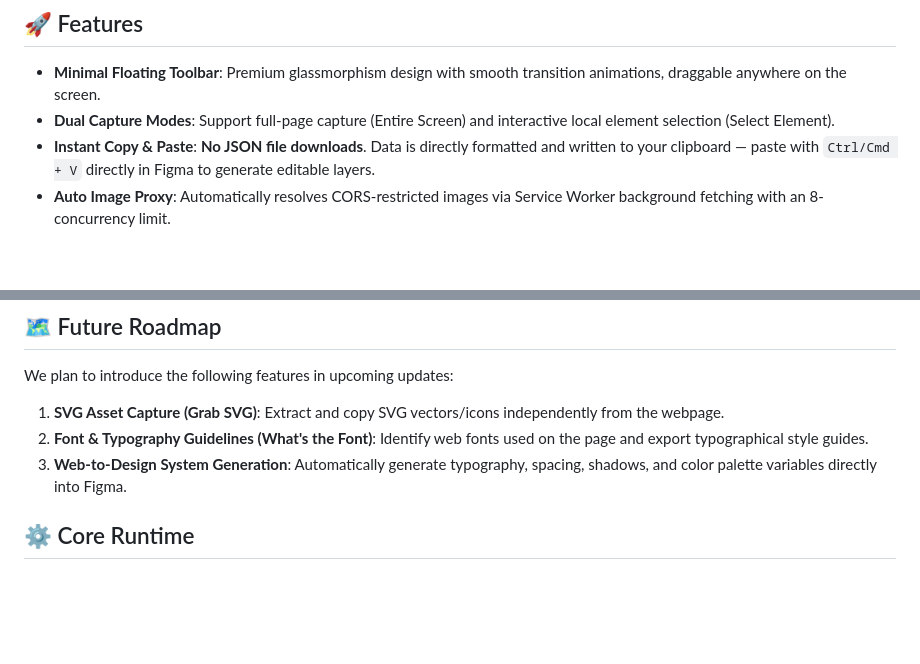
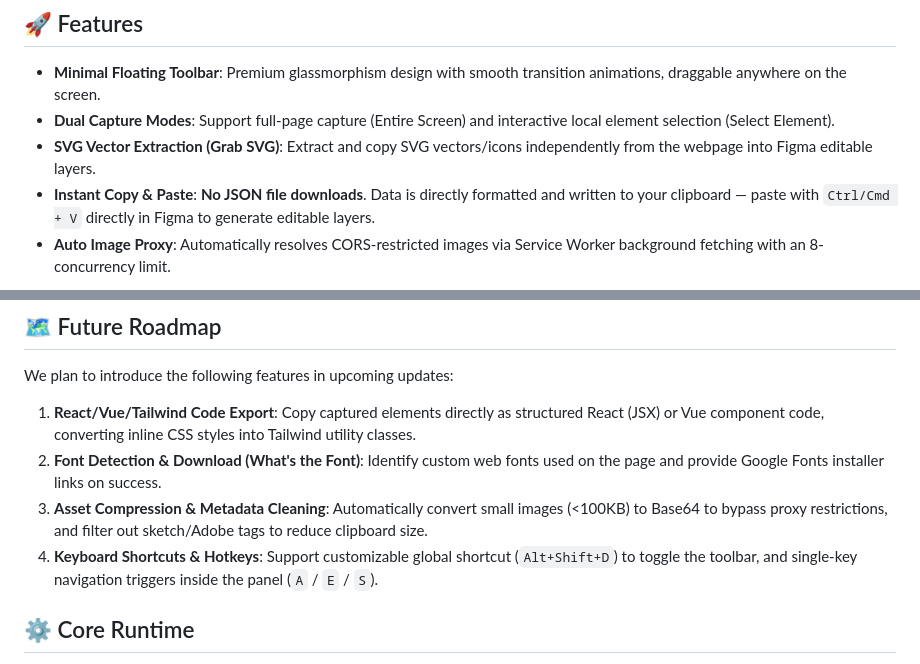
Before and after one commit to amasun/web-to-design-plus, a Markdown page: README.md, 2 parts joined by grey strips. Rendered like a GitHub page; blank space fills up the shorter version.

```diff
--- a/README.md
+++ b/README.md
@@ -25,6 +25,7 @@
 
 - **Minimal Floating Toolbar**: Premium glassmorphism design with smooth transition animations, draggable anywhere on the screen.
 - **Dual Capture Modes**: Support full-page capture (Entire Screen) and interactive local element selection (Select Element).
+- **SVG Vector Extraction (Grab SVG)**: Extract and copy SVG vectors/icons independently from the webpage into Figma editable layers.
 - **Instant Copy & Paste**: **No JSON file downloads**. Data is directly formatted and written to your clipboard — paste with `Ctrl/Cmd + V` directly in Figma to generate editable layers.
 - **Auto Image Proxy**: Automatically resolves CORS-restricted images via Service Worker background fetching with an 8-concurrency limit.
 
@@ -41,9 +42,10 @@ Download the latest `web-to-design-plus.zip` from [GitHub Releases](https://gith
 ## 🗺️ Future Roadmap
 
 We plan to introduce the following features in upcoming updates:
-1. **SVG Asset Capture (Grab SVG)**: Extract and copy SVG vectors/icons independently from the webpage.
-2. **Font & Typography Guidelines (What's the Font)**: Identify web fonts used on the page and export typographical style guides.
-3. **Web-to-Design System Generation**: Automatically generate typography, spacing, shadows, and color palette variables directly into Figma.
+1. **React/Vue/Tailwind Code Export**: Copy captured elements directly as structured React (JSX) or Vue component code, converting inline CSS styles into Tailwind utility classes.
+2. **Font Detection & Download (What's the Font)**: Identify custom web fonts used on the page and provide Google Fonts installer links on success.
+3. **Asset Compression & Metadata Cleaning**: Automatically convert small images (<100KB) to Base64 to bypass proxy restrictions, and filter out sketch/Adobe tags to reduce clipboard size.
+4. **Keyboard Shortcuts & Hotkeys**: Support customizable global shortcut (`Alt+Shift+D`) to toggle the toolbar, and single-key navigation triggers inside the panel (`A` / `E` / `S`).
 
 
 
```
Also changed, not shown: README_CN.md (+5 -3 lines).
